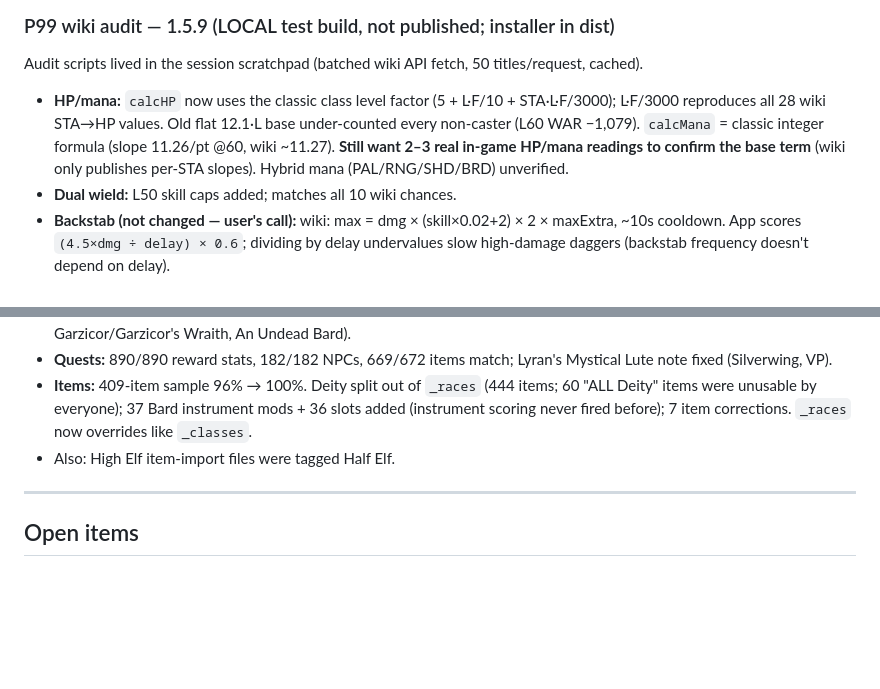
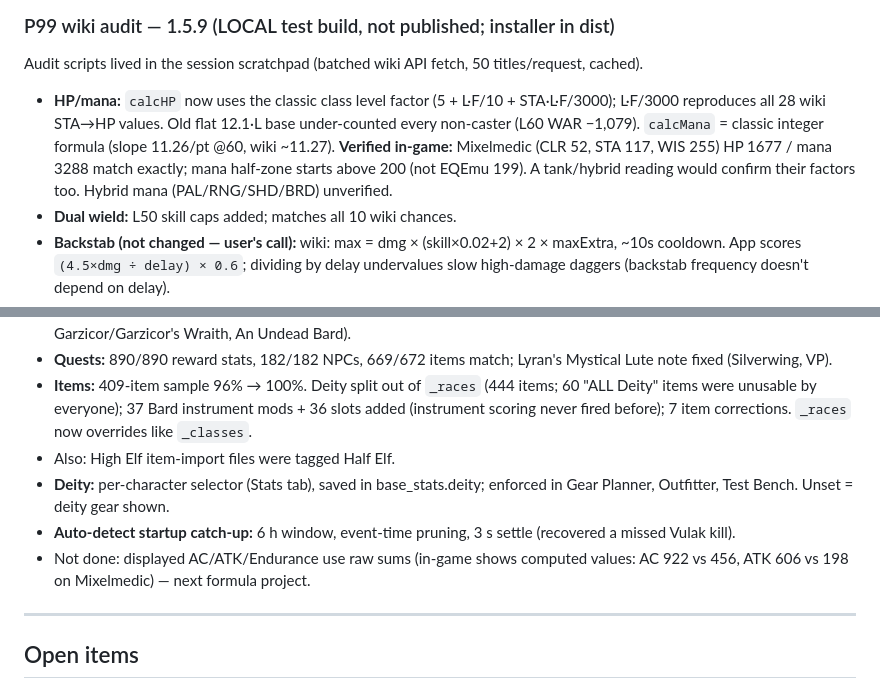
Before and after one commit to Mixelplex/MixelParse, a Markdown page: HANDOFF_v1.5.8.md, 2 parts joined by grey strips. Rendered like a GitHub page; blank space fills up the shorter version.

Commit message:
Handoff: 1.5.9 published
Co-Authored-By: Claude Opus 5.5 <noreply@anthropic.com>

```diff
--- a/HANDOFF_v1.5.8.md
+++ b/HANDOFF_v1.5.8.md
@@ -55,7 +55,7 @@ alter table guild_data add column if not exists consolidate_banker_excl jsonb de
 
 ### P99 wiki audit — 1.5.9 (LOCAL test build, not published; installer in dist\)
 Audit scripts lived in the session scratchpad (batched wiki API fetch, 50 titles/request, cached).
-- **HP/mana:** `calcHP` now uses the classic class level factor (5 + L·F/10 + STA·L·F/3000); L·F/3000 reproduces all 28 wiki STA→HP values. Old flat 12.1·L base under-counted every non-caster (L60 WAR −1,079). `calcMana` = classic integer formula (slope 11.26/pt @60, wiki ~11.27). **Still want 2–3 real in-game HP/mana readings to confirm the base term** (wiki only publishes per-STA slopes). Hybrid mana (PAL/RNG/SHD/BRD) unverified.
+- **HP/mana:** `calcHP` now uses the classic class level factor (5 + L·F/10 + STA·L·F/3000); L·F/3000 reproduces all 28 wiki STA→HP values. Old flat 12.1·L base under-counted every non-caster (L60 WAR −1,079). `calcMana` = classic integer formula (slope 11.26/pt @60, wiki ~11.27). **Verified in-game:** Mixelmedic (CLR 52, STA 117, WIS 255) HP 1677 / mana 3288 match exactly; mana half-zone starts above 200 (not EQEmu 199). A tank/hybrid reading would confirm their factors too. Hybrid mana (PAL/RNG/SHD/BRD) unverified.
 - **Dual wield:** L50 skill caps added; matches all 10 wiki chances.
 - **Backstab (not changed — user's call):** wiki: max = dmg × (skill×0.02+2) × 2 × maxExtra, ~10s cooldown. App scores `(4.5×dmg ÷ delay) × 0.6`; dividing by delay undervalues slow high-damage daggers (backstab frequency doesn't depend on delay).
 - **Buffs:** 37/40 matched spell pages; fixed Brilliance, Insight, Berserker Spirit.
@@ -65,6 +65,9 @@ Audit scripts lived in the session scratchpad (batched wiki API fetch, 50 titles
 - **Quests:** 890/890 reward stats, 182/182 NPCs, 669/672 items match; Lyran's Mystical Lute note fixed (Silverwing, VP).
 - **Items:** 409-item sample 96% → 100%. Deity split out of `_races` (444 items; 60 "ALL Deity" items were unusable by everyone); 37 Bard instrument mods + 36 slots added (instrument scoring never fired before); 7 item corrections. `_races` now overrides like `_classes`.
 - Also: High Elf item-import files were tagged Half Elf.
+- **Deity:** per-character selector (Stats tab), saved in base_stats.deity; enforced in Gear Planner, Outfitter, Test Bench. Unset = deity gear shown.
+- **Auto-detect startup catch-up:** 6 h window, event-time pruning, 3 s settle (recovered a missed Vulak kill).
+- Not done: displayed AC/ATK/Endurance use raw sums (in-game shows computed values: AC 922 vs 456, ATK 606 vs 198 on Mixelmedic) — next formula project.
 
 ---
 
```
